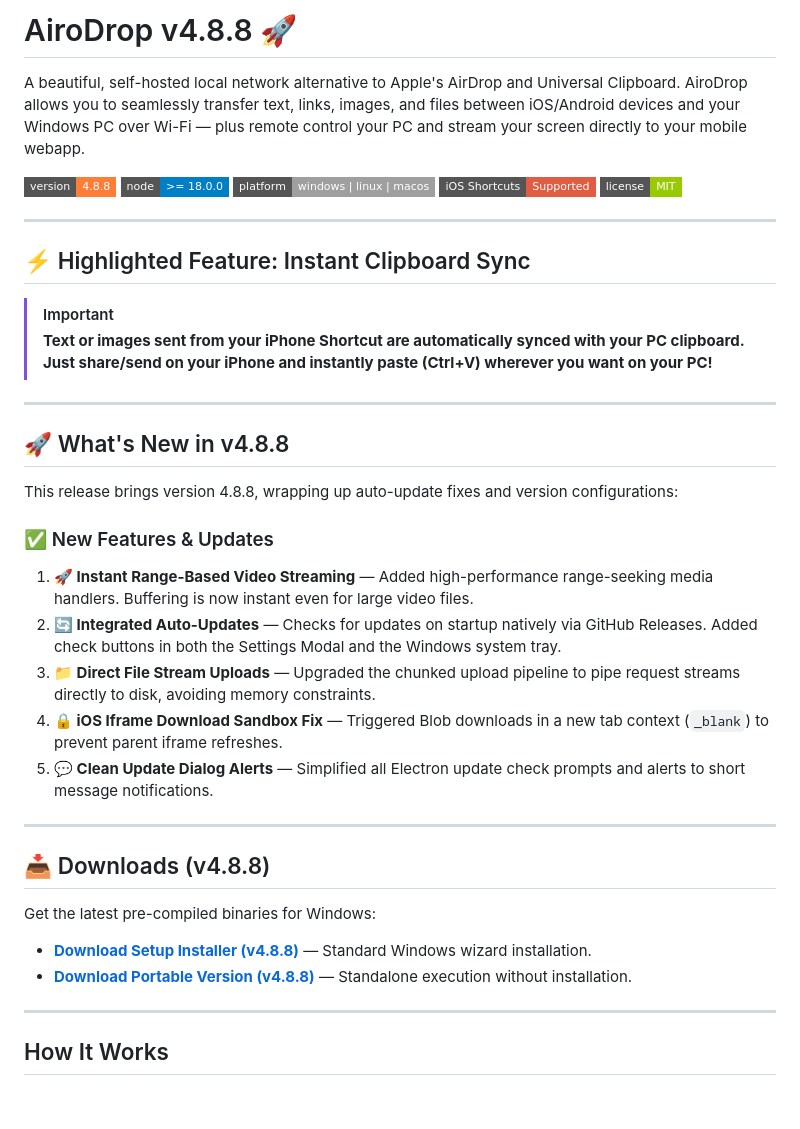
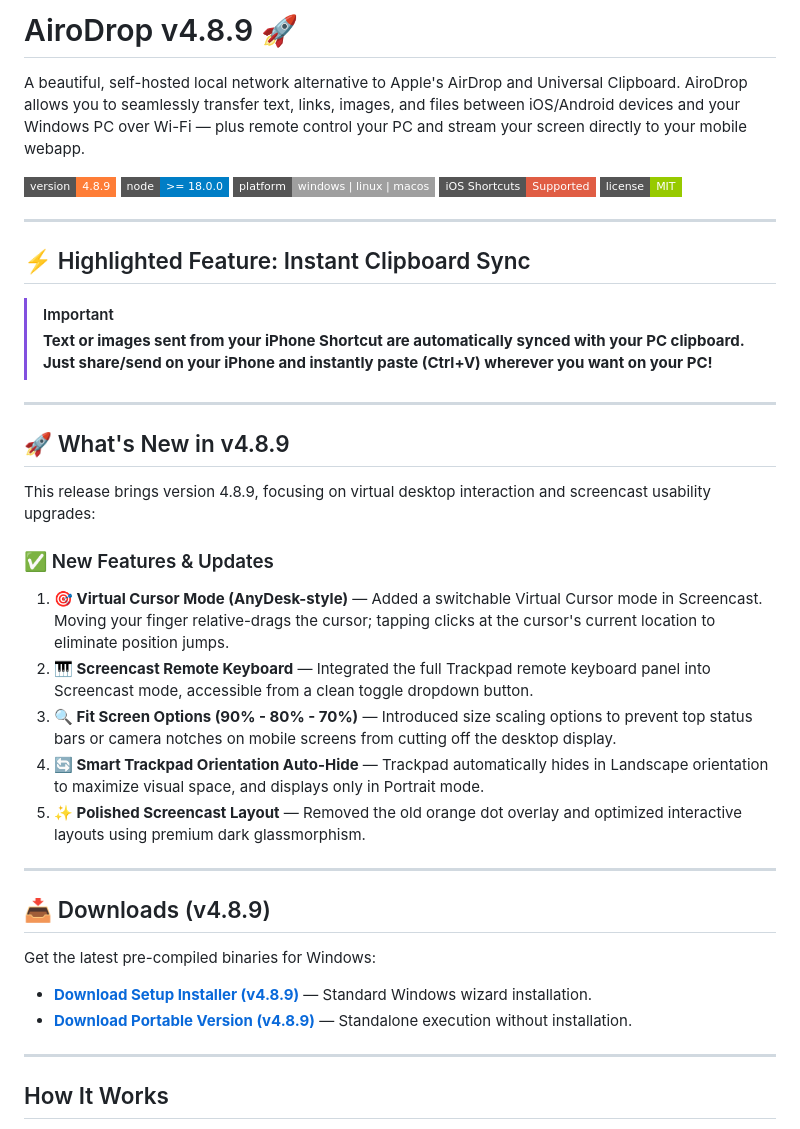
Before and after one commit to asepsayyad007/AiroDrop, a Markdown page: README.md, the part around the change. Rendered like a GitHub page; badges without logos; blank space fills up the shorter version.

```diff
--- a/README.md
+++ b/README.md
@@ -1,8 +1,8 @@
-# AiroDrop v4.8.8 🚀
+# AiroDrop v4.8.9 🚀
 
 A beautiful, self-hosted local network alternative to Apple's AirDrop and Universal Clipboard. AiroDrop allows you to seamlessly transfer text, links, images, and files between iOS/Android devices and your Windows PC over Wi-Fi — plus remote control your PC and stream your screen directly to your mobile webapp.
 
-![Version](https://img.shields.io/badge/version-4.8.8-orange.svg?style=flat-square)
+![Version](https://img.shields.io/badge/version-4.8.9-orange.svg?style=flat-square)
 ![Node.js Version](https://img.shields.io/badge/node-%3E%3D%2018.0.0-blue.svg?style=flat-square&logo=node.js)
 ![Platform Support](https://img.shields.io/badge/platform-windows%20%7C%20linux%20%7C%20macos-lightgrey.svg?style=flat-square)
 ![iOS Shortcuts](https://img.shields.io/badge/iOS%20Shortcuts-Supported-red.svg?style=flat-square&logo=shortcuts)
@@ -17,24 +17,24 @@ A beautiful, self-hosted local network alternative to Apple's AirDrop and Univer
 
 ---
 
-## 🚀 What's New in v4.8.8
+## 🚀 What's New in v4.8.9
 
-This release brings version 4.8.8, wrapping up auto-update fixes and version configurations:
+This release brings version 4.8.9, focusing on virtual desktop interaction and screencast usability upgrades:
 
 ### ✅ New Features & Updates
-1. **🚀 Instant Range-Based Video Streaming** — Added high-performance range-seeking media handlers. Buffering is now instant even for large video files.
-2. **🔄 Integrated Auto-Updates** — Checks for updates on startup natively via GitHub Releases. Added check buttons in both the Settings Modal and the Windows system tray.
-3. **📁 Direct File Stream Uploads** — Upgraded the chunked upload pipeline to pipe request streams directly to disk, avoiding memory constraints.
-4. **🔒 iOS Iframe Download Sandbox Fix** — Triggered Blob downloads in a new tab context (`_blank`) to prevent parent iframe refreshes.
-5. **💬 Clean Update Dialog Alerts** — Simplified all Electron update check prompts and alerts to short message notifications.
+1. **🎯 Virtual Cursor Mode (AnyDesk-style)** — Added a switchable Virtual Cursor mode in Screencast. Moving your finger relative-drags the cursor; tapping clicks at the cursor's current location to eliminate position jumps.
+2. **🎹 Screencast Remote Keyboard** — Integrated the full Trackpad remote keyboard panel into Screencast mode, accessible from a clean toggle dropdown button.
+3. **🔍 Fit Screen Options (90% - 80% - 70%)** — Introduced size scaling options to prevent top status bars or camera notches on mobile screens from cutting off the desktop display.
+4. **🔄 Smart Trackpad Orientation Auto-Hide** — Trackpad automatically hides in Landscape orientation to maximize visual space, and displays only in Portrait mode.
+5. **✨ Polished Screencast Layout** — Removed the old orange dot overlay and optimized interactive layouts using premium dark glassmorphism.
 
 ---
 
-## 📥 Downloads (v4.8.8)
+## 📥 Downloads (v4.8.9)
 
 Get the latest pre-compiled binaries for Windows:
-* **[Download Setup Installer (v4.8.8)](https://github.com/asepsayyad007/AiroDrop/releases/download/v4.8.8/AiroDrop.Setup.4.8.8.exe)** — Standard Windows wizard installation.
-* **[Download Portable Version (v4.8.8)](https://github.com/asepsayyad007/AiroDrop/releases/download/v4.8.8/AiroDrop-Portable-4.8.8.exe)** — Standalone execution without installation.
+* **[Download Setup Installer (v4.8.9)](https://github.com/asepsayyad007/AiroDrop/releases/download/v4.8.9/AiroDrop.Setup.4.8.9.exe)** — Standard Windows wizard installation.
+* **[Download Portable Version (v4.8.9)](https://github.com/asepsayyad007/AiroDrop/releases/download/v4.8.9/AiroDrop-Portable-4.8.9.exe)** — Standalone execution without installation.
 
 ---
 
```
